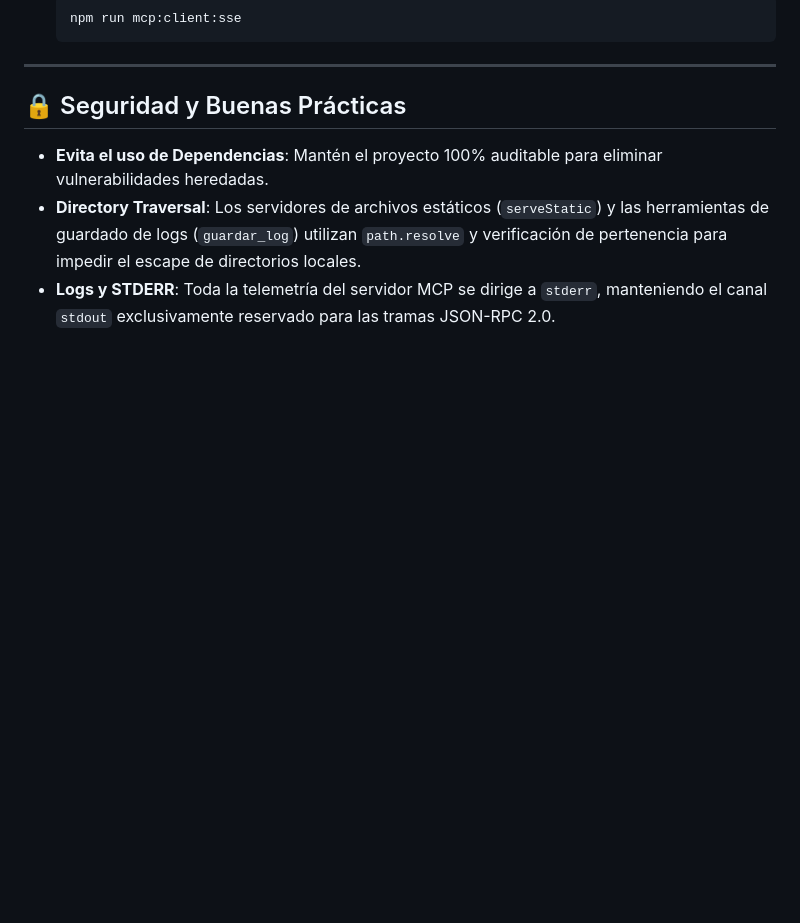
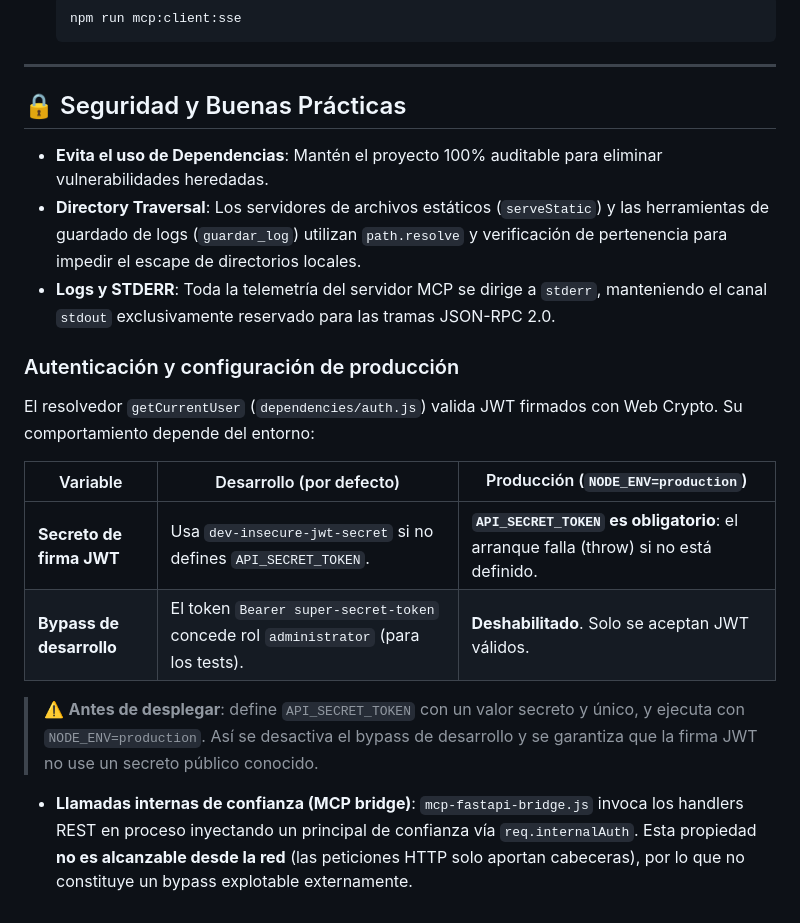
Before and after one commit to MauricioPerera/fastapi-vanilla-js, a Markdown page: README.md, the part around one of its changes. GitHub-like rendering; blank space fills up the shorter version.

```diff
--- a/README.md
+++ b/README.md
@@ -133,3 +149,16 @@ npm test
 *   **Evita el uso de Dependencias**: Mantén el proyecto 100% auditable para eliminar vulnerabilidades heredadas.
 *   **Directory Traversal**: Los servidores de archivos estáticos (`serveStatic`) y las herramientas de guardado de logs (`guardar_log`) utilizan `path.resolve` y verificación de pertenencia para impedir el escape de directorios locales.
 *   **Logs y STDERR**: Toda la telemetría del servidor MCP se dirige a `stderr`, manteniendo el canal `stdout` exclusivamente reservado para las tramas JSON-RPC 2.0.
+
+### Autenticación y configuración de producción
+
+El resolvedor `getCurrentUser` (`dependencies/auth.js`) valida JWT firmados con Web Crypto. Su comportamiento depende del entorno:
+
+| Variable | Desarrollo (por defecto) | Producción (`NODE_ENV=production`) |
+| --- | --- | --- |
+| **Secreto de firma JWT** | Usa `dev-insecure-jwt-secret` si no defines `API_SECRET_TOKEN`. | **`API_SECRET_TOKEN` es obligatorio**: el arranque falla (throw) si no está definido. |
+| **Bypass de desarrollo** | El token `Bearer super-secret-token` concede rol `administrator` (para los tests). | **Deshabilitado**. Solo se aceptan JWT válidos. |
+
+> ⚠️ **Antes de desplegar**: define `API_SECRET_TOKEN` con un valor secreto y único, y ejecuta con `NODE_ENV=production`. Así se desactiva el bypass de desarrollo y se garantiza que la firma JWT no use un secreto público conocido.
+
+*   **Llamadas internas de confianza (MCP bridge)**: `mcp-fastapi-bridge.js` invoca los handlers REST en proceso inyectando un principal de confianza vía `req.internalAuth`. Esta propiedad **no es alcanzable desde la red** (las peticiones HTTP solo aportan cabeceras), por lo que no constituye un bypass explotable externamente.
```
Also changed, not shown: other parts of README.md (+25 -9 lines).
